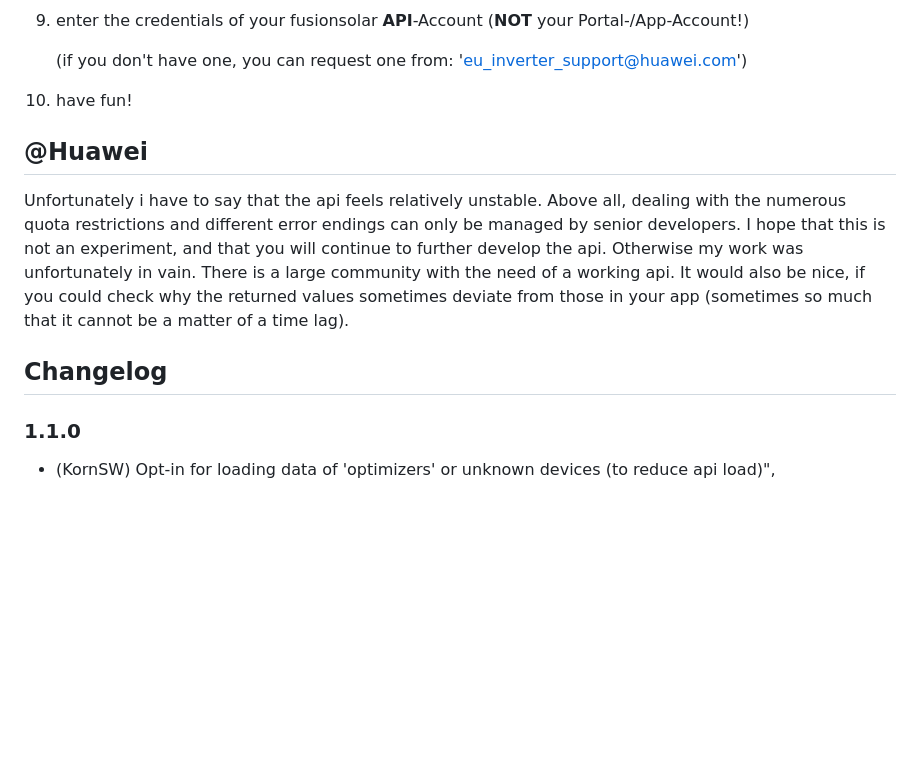
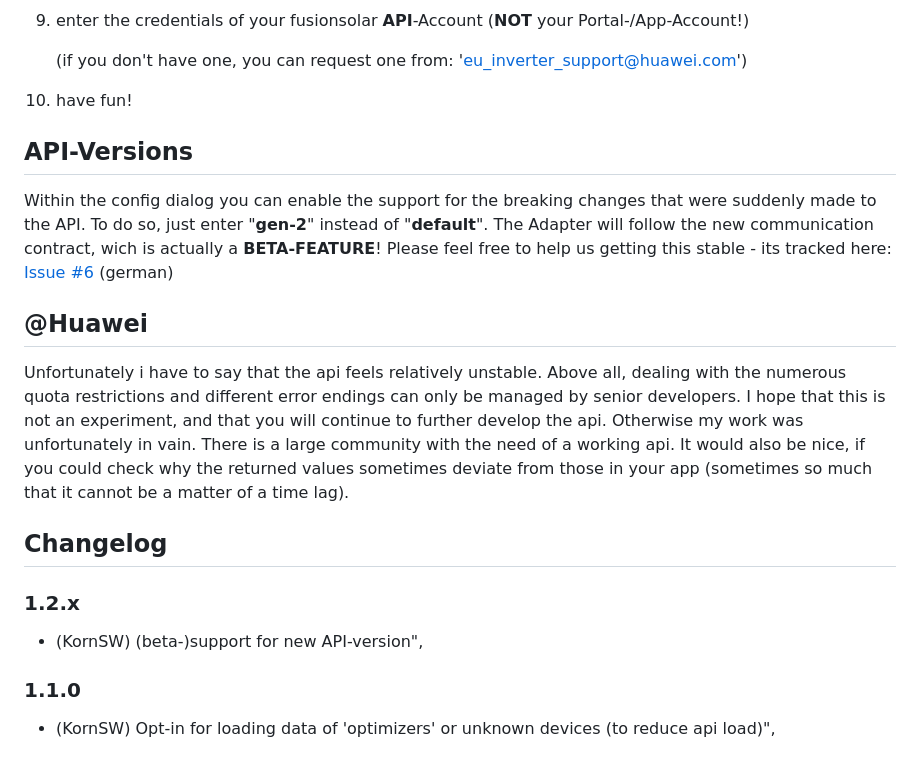
Before and after one commit to KornSW/ioBroker.fusionsolar, a Markdown page: README.md, the part around the change. GitHub-like rendering; blank space fills up the shorter version.

Commit message:
(beta-)support for new API-version

```diff
--- a/README.md
+++ b/README.md
@@ -62,6 +62,13 @@ I started this project because I needed it myself. In order to be able to offer
 
   10. have fun!
 
+## API-Versions
+
+Within the config dialog you can enable the support for the breaking changes that were suddenly made to the API.
+To do so, just enter "**gen-2**" instead of "**default**". The Adapter will follow the new communication contract,
+wich is actually a **BETA-FEATURE**!
+Please feel free to help us getting this stable - its tracked here: [Issue #6](https://github.com/KornSW/ioBroker.fusionsolar/issues/6) (german)
+
 ## @Huawei
 
 Unfortunately i have to say that the api feels relatively unstable. Above all, dealing with the numerous quota restrictions and different error endings can only be managed by senior developers. I hope that this is not an experiment, and that you will continue to further develop the api. Otherwise my work was unfortunately in vain. There is a large community with the need of a working api.
@@ -69,6 +76,8 @@ It would also be nice, if you could check why the returned values sometimes devi
 
 ## Changelog
 
+### 1.2.x
+* (KornSW) (beta-)support for new API-version",
 ### 1.1.0
 * (KornSW) Opt-in for loading data of 'optimizers' or unknown devices (to reduce api load)",
 ### 1.0.1
```
